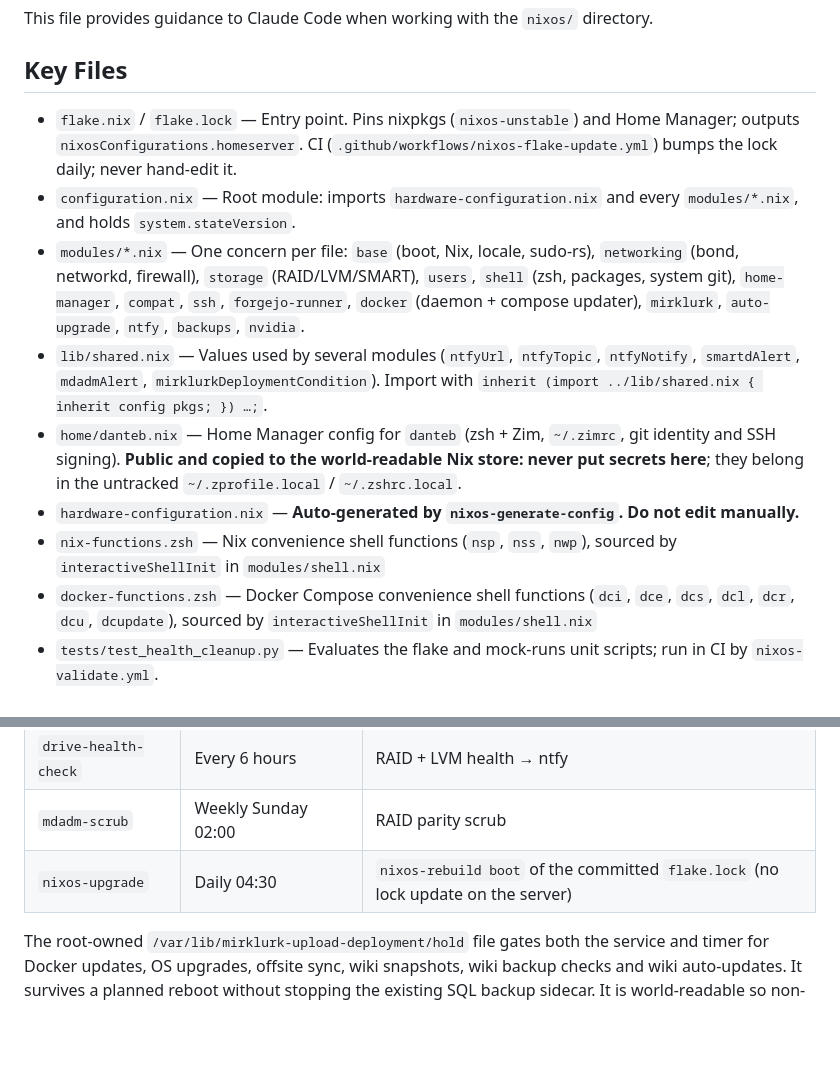
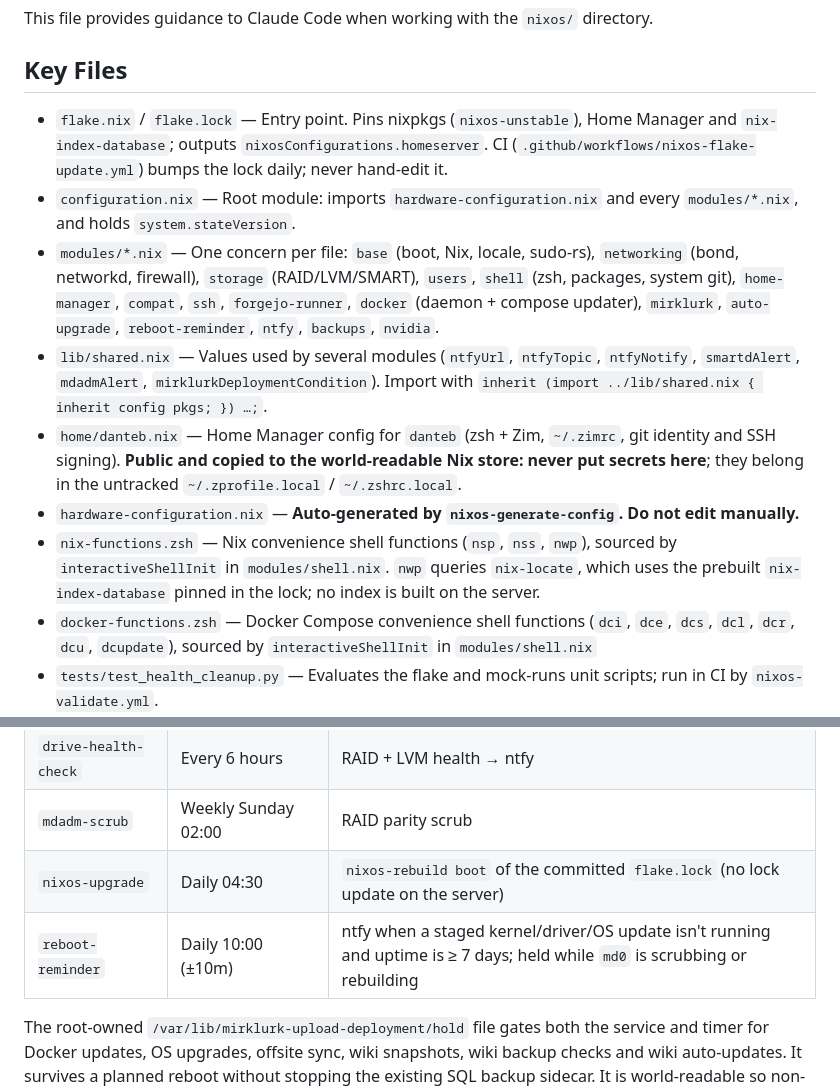
Before and after one commit to dantebarbieri/homeserver, a Markdown page: nixos/CLAUDE.md, 2 parts joined by grey strips. Drawn GitHub-style; blank space fills up the shorter version.

```diff
--- a/nixos/CLAUDE.md
+++ b/nixos/CLAUDE.md
@@ -4,13 +4,13 @@ This file provides guidance to Claude Code when working with the `nixos/` direct
 
 ## Key Files
 
-- `flake.nix` / `flake.lock` — Entry point. Pins nixpkgs (`nixos-unstable`) and Home Manager; outputs `nixosConfigurations.homeserver`. CI (`.github/workflows/nixos-flake-update.yml`) bumps the lock daily; never hand-edit it.
+- `flake.nix` / `flake.lock` — Entry point. Pins nixpkgs (`nixos-unstable`), Home Manager and `nix-index-database`; outputs `nixosConfigurations.homeserver`. CI (`.github/workflows/nixos-flake-update.yml`) bumps the lock daily; never hand-edit it.
 - `configuration.nix` — Root module: imports `hardware-configuration.nix` and every `modules/*.nix`, and holds `system.stateVersion`.
-- `modules/*.nix` — One concern per file: `base` (boot, Nix, locale, sudo-rs), `networking` (bond, networkd, firewall), `storage` (RAID/LVM/SMART), `users`, `shell` (zsh, packages, system git), `home-manager`, `compat`, `ssh`, `forgejo-runner`, `docker` (daemon + compose updater), `mirklurk`, `auto-upgrade`, `ntfy`, `backups`, `nvidia`.
+- `modules/*.nix` — One concern per file: `base` (boot, Nix, locale, sudo-rs), `networking` (bond, networkd, firewall), `storage` (RAID/LVM/SMART), `users`, `shell` (zsh, packages, system git), `home-manager`, `compat`, `ssh`, `forgejo-runner`, `docker` (daemon + compose updater), `mirklurk`, `auto-upgrade`, `reboot-reminder`, `ntfy`, `backups`, `nvidia`.
 - `lib/shared.nix` — Values used by several modules (`ntfyUrl`, `ntfyTopic`, `ntfyNotify`, `smartdAlert`, `mdadmAlert`, `mirklurkDeploymentCondition`). Import with `inherit (import ../lib/shared.nix { inherit config pkgs; }) …;`.
 - `home/danteb.nix` — Home Manager config for `danteb` (zsh + Zim, `~/.zimrc`, git identity and SSH signing). **Public and copied to the world-readable Nix store: never put secrets here**; they belong in the untracked `~/.zprofile.local` / `~/.zshrc.local`.
 - `hardware-configuration.nix` — **Auto-generated by `nixos-generate-config`. Do not edit manually.**
-- `nix-functions.zsh` — Nix convenience shell functions (`nsp`, `nss`, `nwp`), sourced by `interactiveShellInit` in `modules/shell.nix`
+- `nix-functions.zsh` — Nix convenience shell functions (`nsp`, `nss`, `nwp`), sourced by `interactiveShellInit` in `modules/shell.nix`. `nwp` queries `nix-locate`, which uses the prebuilt `nix-index-database` pinned in the lock; no index is built on the server.
 - `docker-functions.zsh` — Docker Compose convenience shell functions (`dci`, `dce`, `dcs`, `dcl`, `dcr`, `dcu`, `dcupdate`), sourced by `interactiveShellInit` in `modules/shell.nix`
 - `tests/test_health_cleanup.py` — Evaluates the flake and mock-runs unit scripts; run in CI by `nixos-validate.yml`.
 
@@ -87,6 +87,7 @@ system.activationScripts.name = lib.stringAfter [ "users" ] ''
 | `drive-health-check` | Every 6 hours | RAID + LVM health → ntfy |
 | `mdadm-scrub` | Weekly Sunday 02:00 | RAID parity scrub |
 | `nixos-upgrade` | Daily 04:30 | `nixos-rebuild boot` of the committed `flake.lock` (no lock update on the server) |
+| `reboot-reminder` | Daily 10:00 (±10m) | ntfy when a staged kernel/driver/OS update isn't running and uptime is ≥ 7 days; held while `md0` is scrubbing or rebuilding |
 
 The root-owned `/var/lib/mirklurk-upload-deployment/hold` file gates both the
 service and timer for Docker updates, OS upgrades, offsite sync, wiki snapshots,
```
Also changed, not shown: nixos/README.md (+17 -3 lines).
